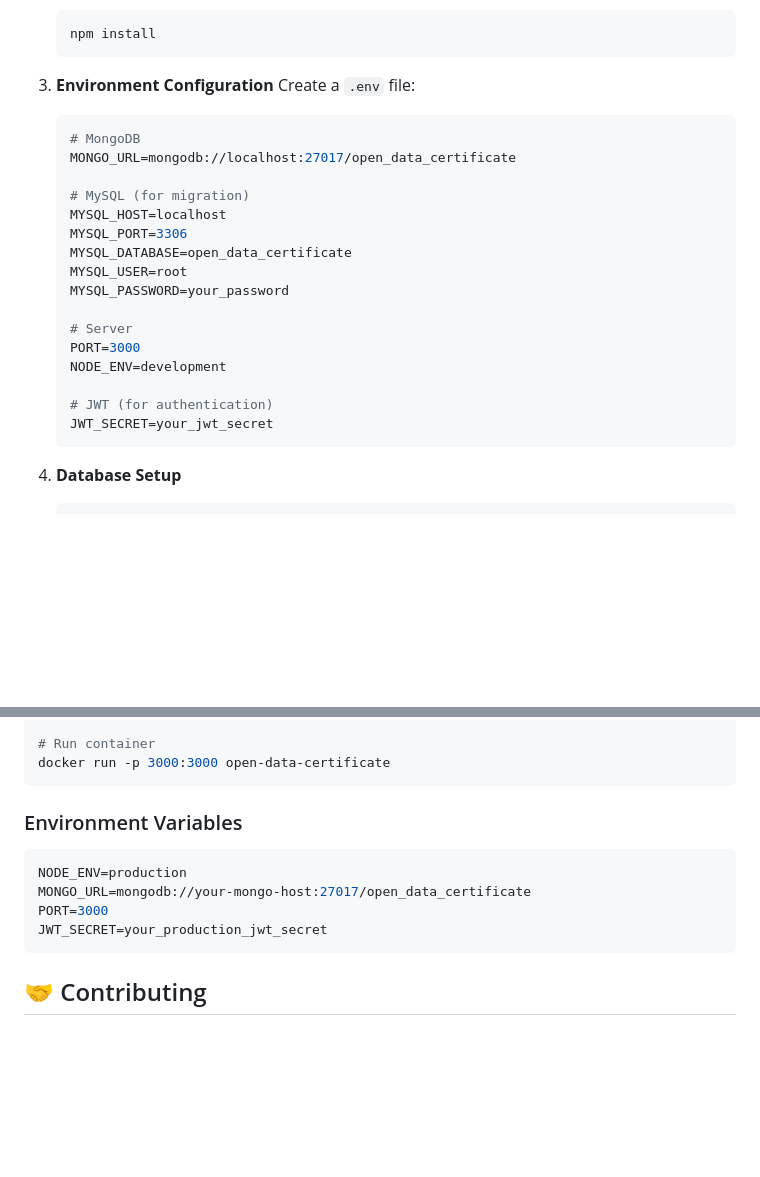
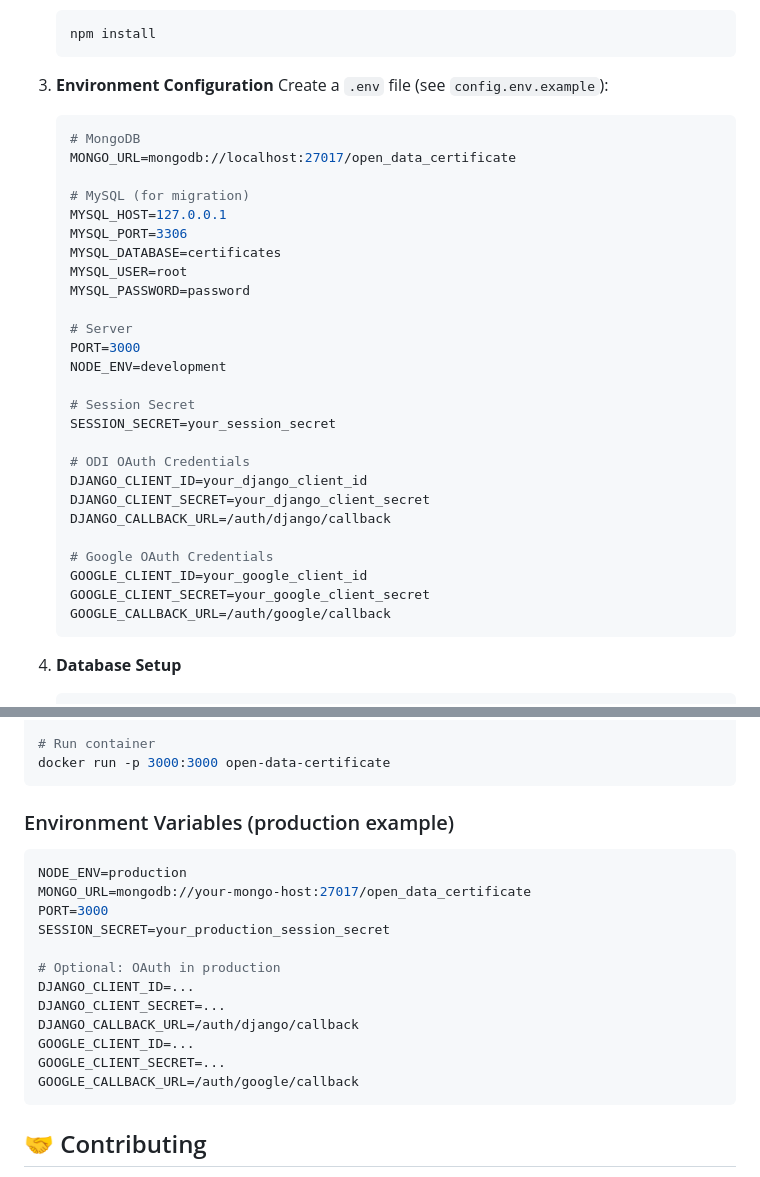
Before and after one commit to theodi/certificates-node, a Markdown page: README.md, 2 parts joined by grey strips. Rendered like a GitHub page; blank space fills up the shorter version.

Commit message:
Initial commit

````diff
--- a/README.md
+++ b/README.md
@@ -73,24 +73,34 @@ The certificate view reads the survey’s `levels` to display the badge and desc
    ```
 
 3. **Environment Configuration**
-   Create a `.env` file:
+   Create a `.env` file (see `config.env.example`):
    ```env
    # MongoDB
    MONGO_URL=mongodb://localhost:27017/open_data_certificate
 
    # MySQL (for migration)
-   MYSQL_HOST=localhost
+   MYSQL_HOST=127.0.0.1
    MYSQL_PORT=3306
-   MYSQL_DATABASE=open_data_certificate
+   MYSQL_DATABASE=certificates
    MYSQL_USER=root
-   MYSQL_PASSWORD=your_password
+   MYSQL_PASSWORD=password
 
    # Server
    PORT=3000
    NODE_ENV=development
 
-   # JWT (for authentication)
-   JWT_SECRET=your_jwt_secret
+   # Session Secret
+   SESSION_SECRET=your_session_secret
+
+   # ODI OAuth Credentials
+   DJANGO_CLIENT_ID=your_django_client_id
+   DJANGO_CLIENT_SECRET=your_django_client_secret
+   DJANGO_CALLBACK_URL=/auth/django/callback
+
+   # Google OAuth Credentials
+   GOOGLE_CLIENT_ID=your_google_client_id
+   GOOGLE_CLIENT_SECRET=your_google_client_secret
+   GOOGLE_CALLBACK_URL=/auth/google/callback
    ```
 
 4. **Database Setup**
@@ -273,12 +283,20 @@ docker build -t open-data-certificate .
 docker run -p 3000:3000 open-data-certificate
 ```
 
-### Environment Variables
+### Environment Variables (production example)
 ```env
 NODE_ENV=production
 MONGO_URL=mongodb://your-mongo-host:27017/open_data_certificate
 PORT=3000
-JWT_SECRET=your_production_jwt_secret
+SESSION_SECRET=your_production_session_secret
+
+# Optional: OAuth in production
+DJANGO_CLIENT_ID=...
+DJANGO_CLIENT_SECRET=...
+DJANGO_CALLBACK_URL=/auth/django/callback
+GOOGLE_CLIENT_ID=...
+GOOGLE_CLIENT_SECRET=...
+GOOGLE_CALLBACK_URL=/auth/google/callback
 ```
 
 ## 🤝 Contributing
````
